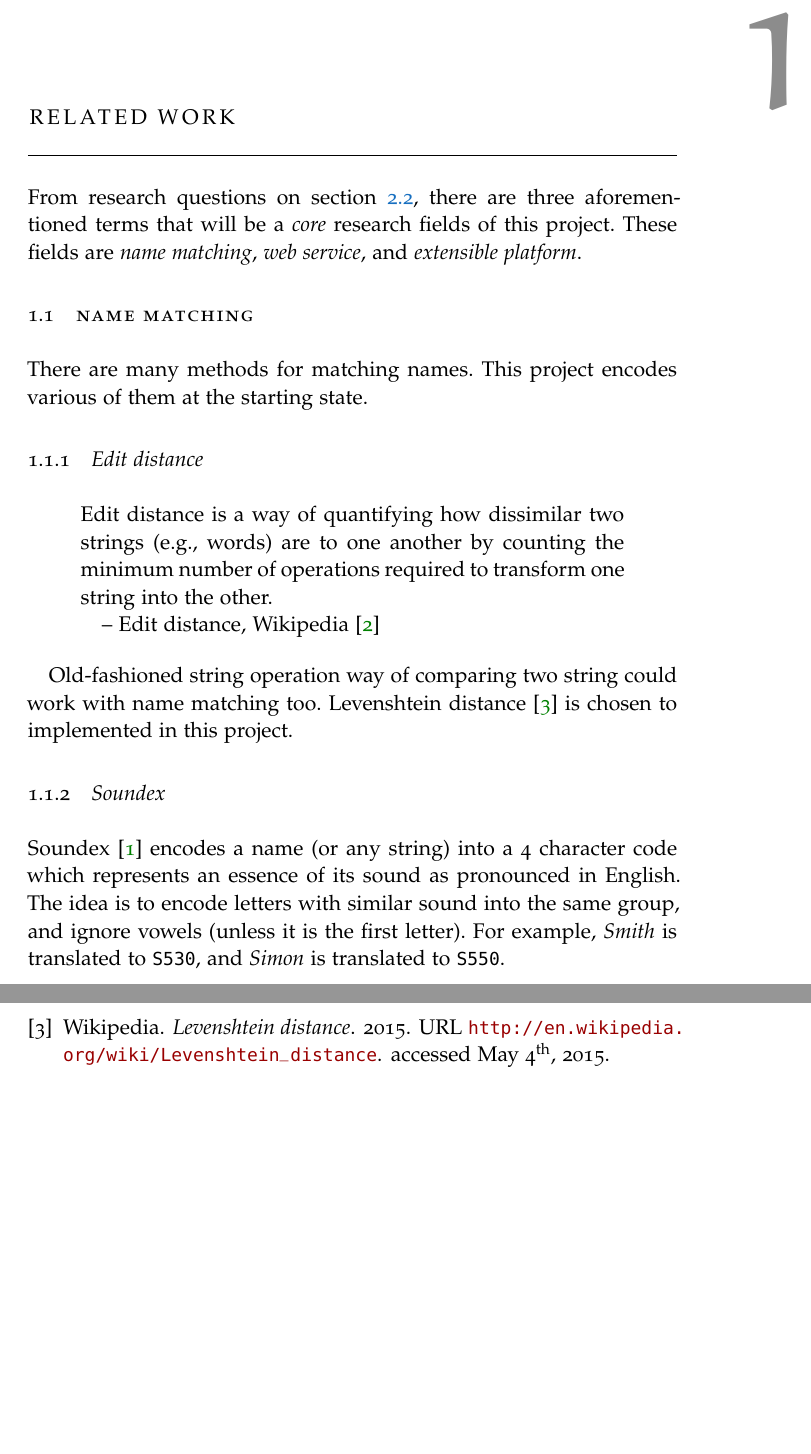
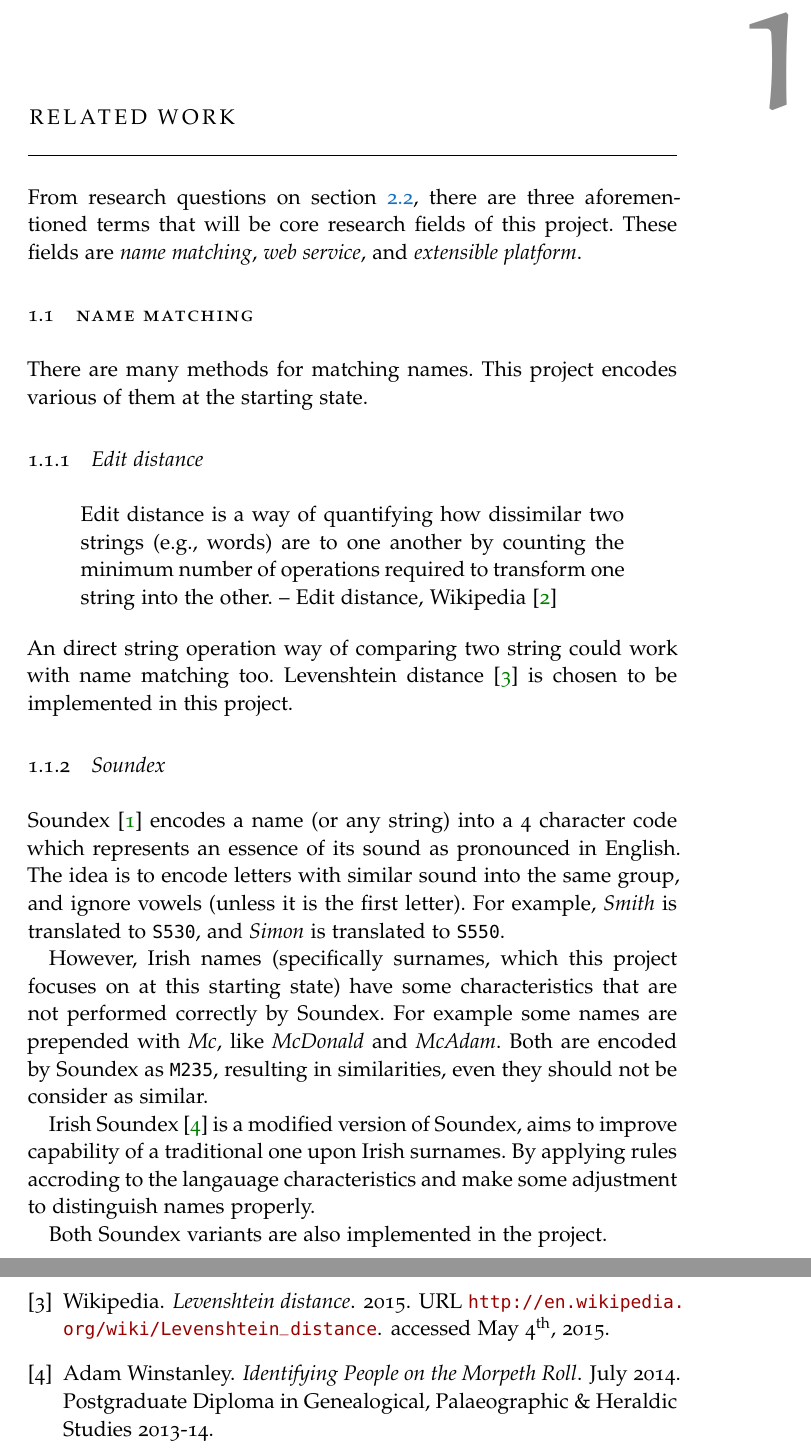
Before and after one commit to phatograph/irish-name-matching, a LaTeX thesis (extras/dissertation-template/main.tex, which reads extras/dissertation-template/Bibliography.bib, extras/dissertation-template/Chapters/Chapter02.tex): two parts of pages 1 and 27 of 31, joined at a grey line, cut so that both start at the same text, the shorter picture padded with empty space. The pictures show the PDF file extras/dissertation-template/main.pdf that the author committed with the source.

Commit message:
Related work (cont.)

```diff
--- a/extras/dissertation-template/Bibliography.bib
+++ b/extras/dissertation-template/Bibliography.bib
@@ -39,3 +39,13 @@
   year   = {2007},
   note   = {accessed May 4\textsuperscript{th}, 2015}
 }
+
+@BOOK{adamw,
+  title  = {Identifying People on the Morpeth Roll},
+  author = {Adam Winstanley},
+  month  = {July},
+  year   = {2014},
+  chapter = {Appendix 3},
+  note = {Postgraduate Diploma in Genealogical, Palaeographic \& Heraldic Studies 2013-14},
+  institution = {University of Strathclyde}
+}
--- a/extras/dissertation-template/Chapters/Chapter02.tex
+++ b/extras/dissertation-template/Chapters/Chapter02.tex
@@ -2,7 +2,7 @@
 \label{ch:relatedwork}
 
 From research questions on section \ref{sec:rq}, there are three aforementioned
-terms that will be a \emph{core} research fields of this project.
+terms that will be core research fields of this project.
 These fields are \emph{name matching}, \emph{web service},
 and \emph{extensible platform}.
 
@@ -17,13 +17,12 @@ various of them at the starting state.
 Edit distance is a way of quantifying how dissimilar two strings
 (e.g., words) are to one another by counting the minimum number
 of operations required to transform one string into the other.
-
 -- Edit distance, \citet{editdistance}
 \end{quotation}
 
-Old-fashioned string operation way of comparing two string
+\noindent An direct string operation way of comparing two string
 could work with name matching too. Levenshtein distance \citep{levenshteindistance}
-is chosen to implemented in this project.
+is chosen to be implemented in this project.
 
 % http://en.wikipedia.org/wiki/Edit_distance
 % http://en.wikipedia.org/wiki/Levenshtein_distance
@@ -70,6 +69,20 @@ For example, \emph{Smith} is translated to \texttt{S530}, and
 % and so returning matches that traditional alphabetical searches
 % would ignore.
 
+However, Irish names (specifically surnames, which this project
+focuses on at this starting state) have some characteristics
+that are not performed correctly by Soundex. For example
+some names are prepended with \emph{Mc}, like \emph{McDonald} and
+\emph{McAdam}. Both are encoded by Soundex as \texttt{M235},
+resulting in similarities, even they should not be consider as similar.
+
+Irish Soundex \cite{adamw} is a modified version of Soundex,
+aims to improve capability of a traditional one upon Irish surnames.
+By applying rules accroding to the langauage characteristics and
+make some adjustment to distinguish names properly.
+
+Both Soundex variants are also implemented in the project.
+
 % However, the Soundex algorithm can encode
 % quite different names the same (for example McDonald and McAdam)
 % and so produce spurious results. It also relies on the immutability
```
Also changed, not shown: extras/dissertation-template/main.bbl, extras/dissertation-template/main.pdf, extras/dissertation-template/Chapters/Chapter02.tex (5 more changed lines), 7 other files.
